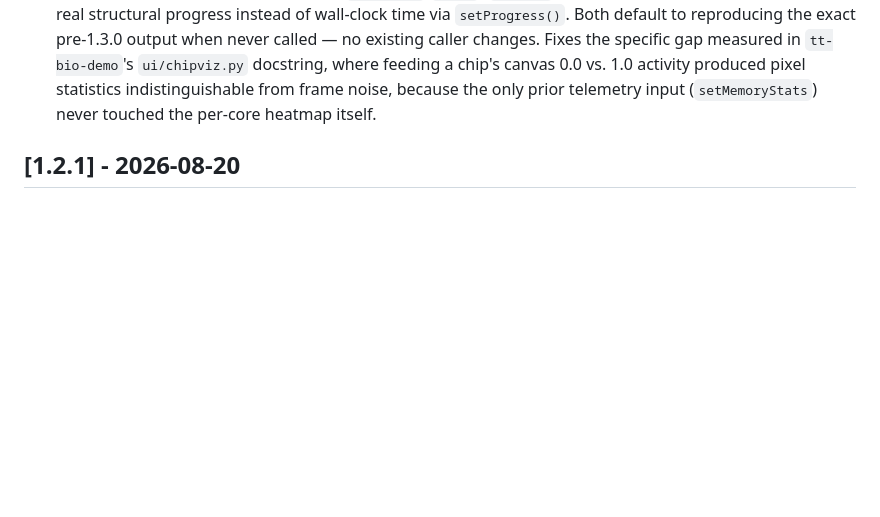
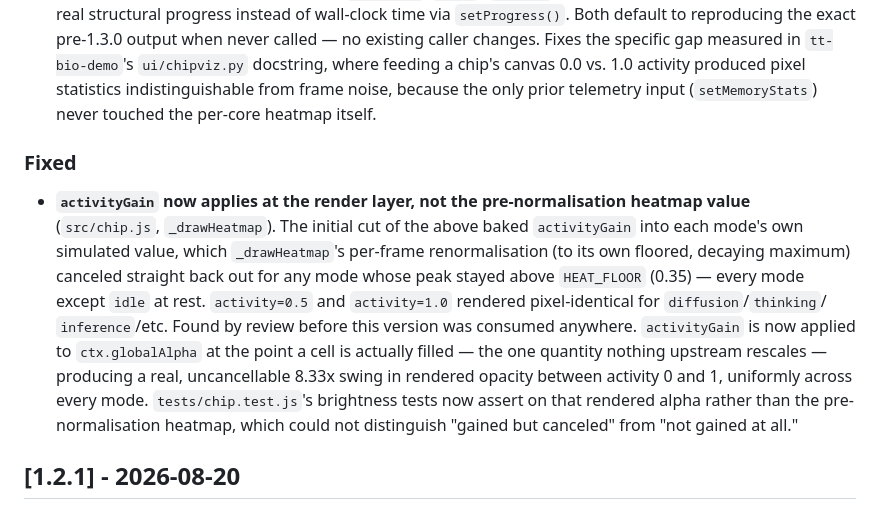
Before and after one commit to tsingletaryTT/tensix-viz, a Markdown page: CHANGELOG.md, the part around the change. GitHub-like rendering; blank space fills up the shorter version.

Commit message:
docs: record the render-layer fix in the 1.3.0 changelog entry

```diff
--- a/CHANGELOG.md
+++ b/CHANGELOG.md
@@ -18,6 +18,24 @@ All notable changes to tensix-viz are documented here.
   activity produced pixel statistics indistinguishable from frame noise,
   because the only prior telemetry input (`setMemoryStats`) never touched
   the per-core heatmap itself.
+
+### Fixed
+
+- **`activityGain` now applies at the render layer, not the pre-normalisation
+  heatmap value** (`src/chip.js`, `_drawHeatmap`). The initial cut of the
+  above baked `activityGain` into each mode's own simulated value, which
+  `_drawHeatmap`'s per-frame renormalisation (to its own floored, decaying
+  maximum) canceled straight back out for any mode whose peak stayed above
+  `HEAT_FLOOR` (0.35) — every mode except `idle` at rest. `activity=0.5` and
+  `activity=1.0` rendered pixel-identical for `diffusion`/`thinking`/
+  `inference`/etc. Found by review before this version was consumed
+  anywhere. `activityGain` is now applied to `ctx.globalAlpha` at the point
+  a cell is actually filled — the one quantity nothing upstream rescales —
+  producing a real, uncancellable 8.33x swing in rendered opacity between
+  activity 0 and 1, uniformly across every mode. `tests/chip.test.js`'s
+  brightness tests now assert on that rendered alpha rather than the
+  pre-normalisation heatmap, which could not distinguish "gained but
+  canceled" from "not gained at all."
 
 ## [1.2.1] - 2026-08-20
 
```
